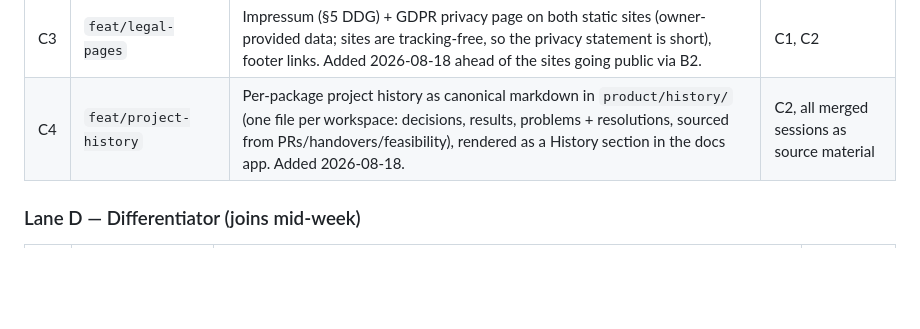
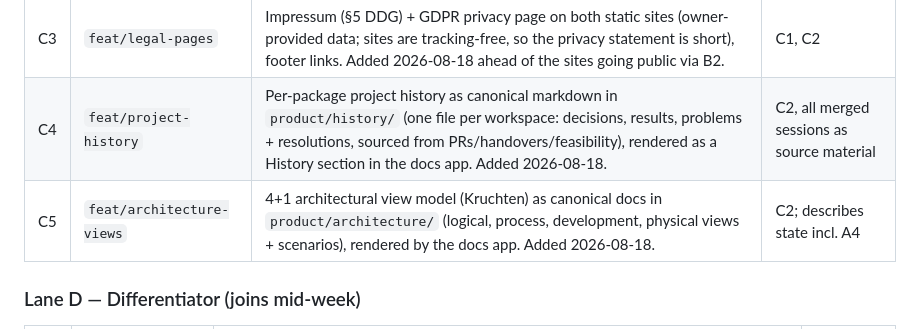
Before and after one commit to DonHeidi/notebooklm-clone, a Markdown page: product/roadmap.md, the part around the change. Drawn GitHub-style; blank space fills up the shorter version.

Commit message:
docs(product): add session C5 — 4+1 architectural views
Co-Authored-By: Claude Fable 5 <noreply@anthropic.com>

```diff
--- a/product/roadmap.md
+++ b/product/roadmap.md
@@ -69,6 +69,7 @@ lanes need a shared `main`. **Blocks everything.**
 | C2 | `feat/docs-site` | Docs site seeded with existing product/architecture docs. | S-0 (deploys via B2) |
 | C3 | `feat/legal-pages` | Impressum (§5 DDG) + GDPR privacy page on both static sites (owner-provided data; sites are tracking-free, so the privacy statement is short), footer links. Added 2026-08-18 ahead of the sites going public via B2. | C1, C2 |
 | C4 | `feat/project-history` | Per-package project history as canonical markdown in `product/history/` (one file per workspace: decisions, results, problems + resolutions, sourced from PRs/handovers/feasibility), rendered as a History section in the docs app. Added 2026-08-18. | C2, all merged sessions as source material |
+| C5 | `feat/architecture-views` | 4+1 architectural view model (Kruchten) as canonical docs in `product/architecture/` (logical, process, development, physical views + scenarios), rendered by the docs app. Added 2026-08-18. | C2; describes state incl. A4 |
 
 ### Lane D — Differentiator (joins mid-week)
 
```
